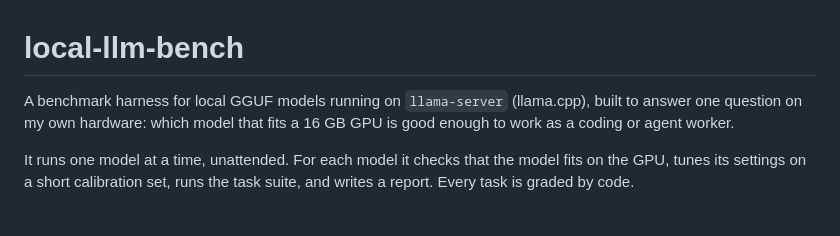
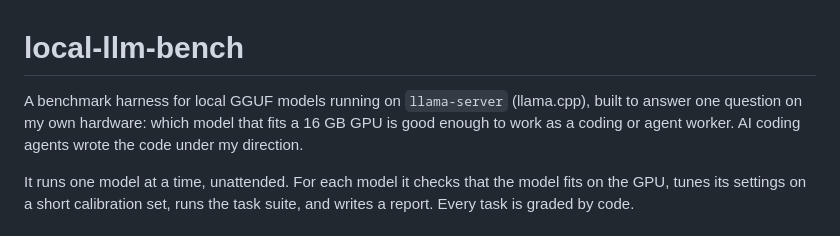
Before and after one commit to SassBlanket98/local-llm-bench, a Markdown page: README.md, the part around the change. GitHub-like rendering.

Commit message:
README: say the code was written by AI agents under my direction
Co-Authored-By: Claude Opus 5.5 <noreply@anthropic.com>
Claude-Session: https://claude.ai/code/session_01U9RezkcyVgUVHTnF6pvvS6

```diff
--- a/README.md
+++ b/README.md
@@ -1,6 +1,6 @@
 # local-llm-bench
 
-A benchmark harness for local GGUF models running on `llama-server` (llama.cpp), built to answer one question on my own hardware: which model that fits a 16 GB GPU is good enough to work as a coding or agent worker.
+A benchmark harness for local GGUF models running on `llama-server` (llama.cpp), built to answer one question on my own hardware: which model that fits a 16 GB GPU is good enough to work as a coding or agent worker. AI coding agents wrote the code under my direction.
 
 It runs one model at a time, unattended. For each model it checks that the model fits on the GPU, tunes its settings on a short calibration set, runs the task suite, and writes a report. Every task is graded by code.
 
```
